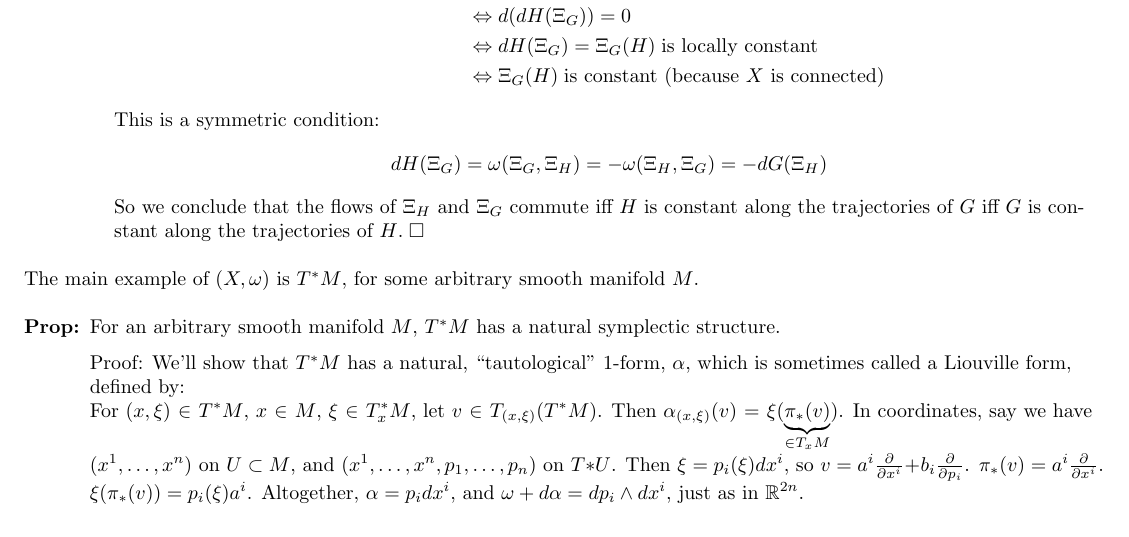
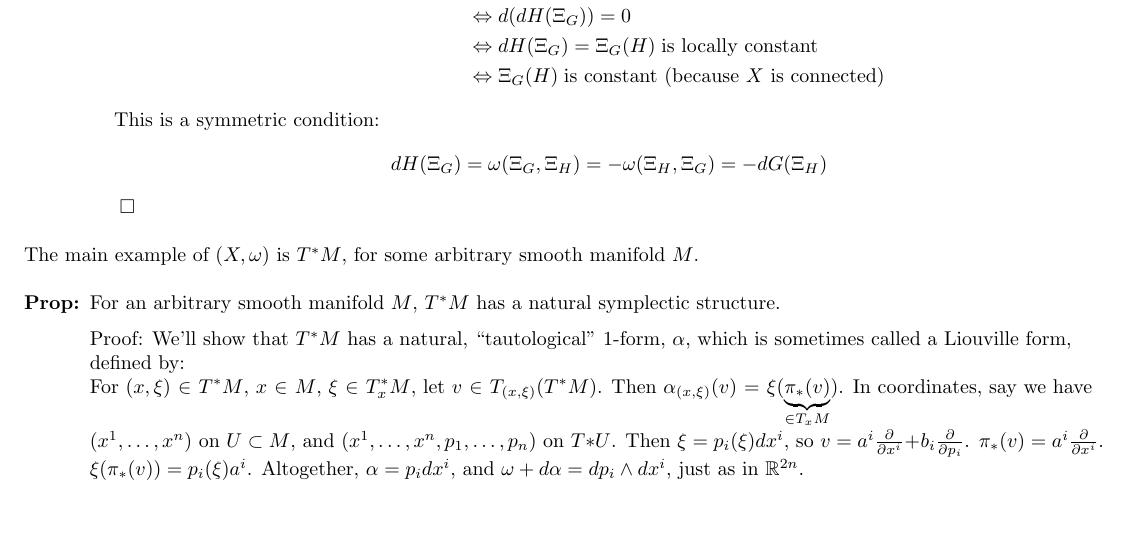
Before and after one commit to cohnt/Math-635-Notes, a LaTeX document (02_19.tex): part of page 2 of 2, cut so that both start at the same text. Compiled offline with pdfLaTeX.

Commit message:
Fix an error.

```diff
--- a/02_19.tex
+++ b/02_19.tex
@@ -525,7 +525,7 @@ Question: Given $H,G\in{}C^{\infty}(X)$, the Hamiltonian flows of $H$ and $G$ co
 	\[
 		dH(\Xi_{G})=\omega(\Xi_{G},\Xi_{H})=-\omega(\Xi_{H},\Xi_{G})=-dG(\Xi_{H})
 	\]
-	So we conclude that the flows of $\Xi_{H}$ and $\Xi_{G}$ commute iff $H$ is constant along the trajectories of $G$ iff $G$ is constant along the trajectories of $H$.\proven
+	\proven
 }
 
 \par\noindent
```
Also changed, not shown: 02_19.pdf.
